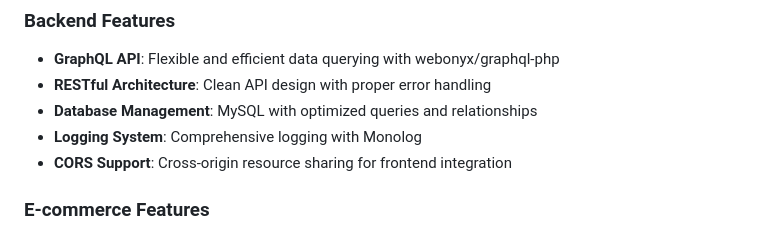
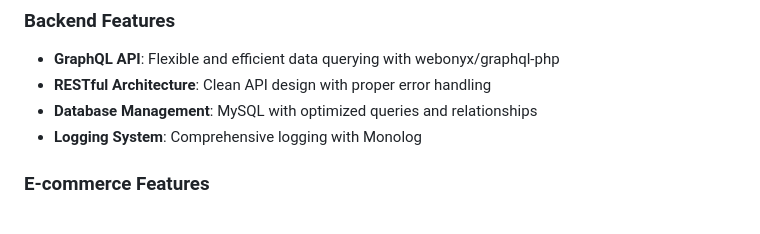
Before and after one commit to shehab124/ScandiWeb-TestAssignment, a Markdown page: README.md, the part around the change. Drawn GitHub-style.

```diff
--- a/README.md
+++ b/README.md
@@ -18,7 +18,6 @@ A modern, full-stack e-commerce application built with React, PHP, GraphQL, and
 - **RESTful Architecture**: Clean API design with proper error handling
 - **Database Management**: MySQL with optimized queries and relationships
 - **Logging System**: Comprehensive logging with Monolog
-- **CORS Support**: Cross-origin resource sharing for frontend integration
 
 ### E-commerce Features
 - **Product Management**: Complete product lifecycle with categories, attributes, and pricing
```
